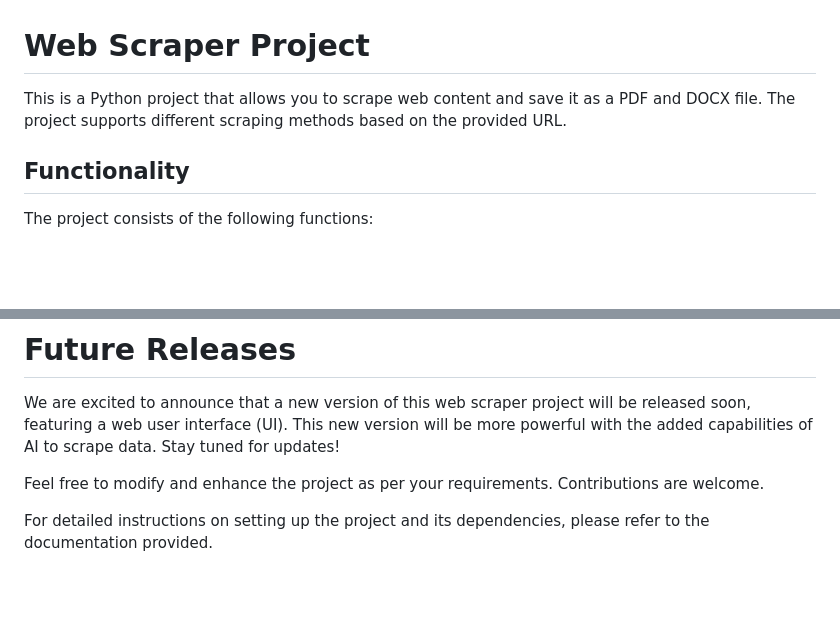
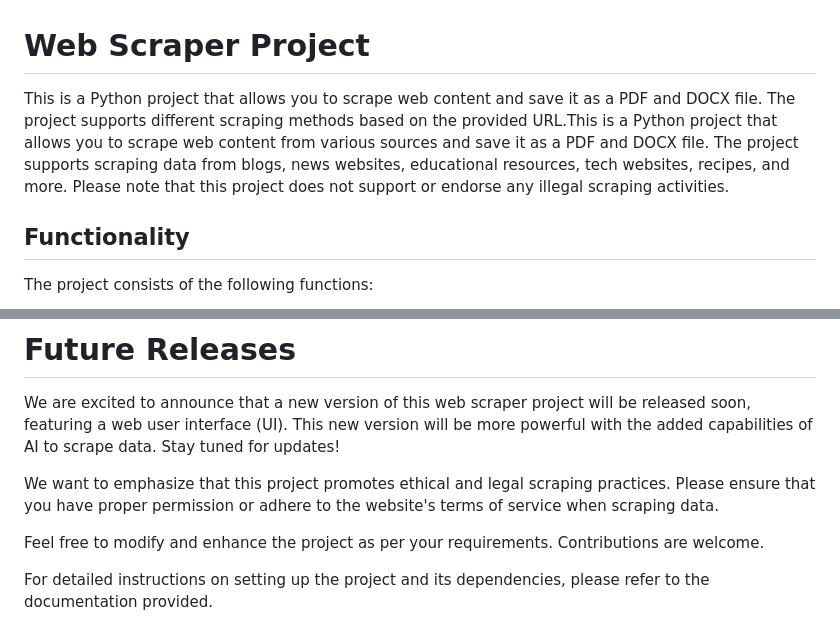
Before and after one commit to Mohit1345/MohScraper, a Markdown page: README.md, 2 parts joined by grey strips. Drawn GitHub-style; blank space fills up the shorter version.

```diff
--- a/README.md
+++ b/README.md
@@ -1,6 +1,6 @@
 # Web Scraper Project
 
-This is a Python project that allows you to scrape web content and save it as a PDF and DOCX file. The project supports different scraping methods based on the provided URL.
+This is a Python project that allows you to scrape web content and save it as a PDF and DOCX file. The project supports different scraping methods based on the provided URL.This is a Python project that allows you to scrape web content from various sources and save it as a PDF and DOCX file. The project supports scraping data from blogs, news websites, educational resources, tech websites, recipes, and more. Please note that this project does not support or endorse any illegal scraping activities.
 
 ## Functionality
 
@@ -53,6 +53,8 @@ print("Content:", content)
 # Future Releases
 We are excited to announce that a new version of this web scraper project will be released soon, featuring a web user interface (UI). This new version will be more powerful with the added capabilities of AI to scrape data. Stay tuned for updates!
 
+We want to emphasize that this project promotes ethical and legal scraping practices. Please ensure that you have proper permission or adhere to the website's terms of service when scraping data.
+
 Feel free to modify and enhance the project as per your requirements. Contributions are welcome.
 
 For detailed instructions on setting up the project and its dependencies, please refer to the documentation provided.
```
